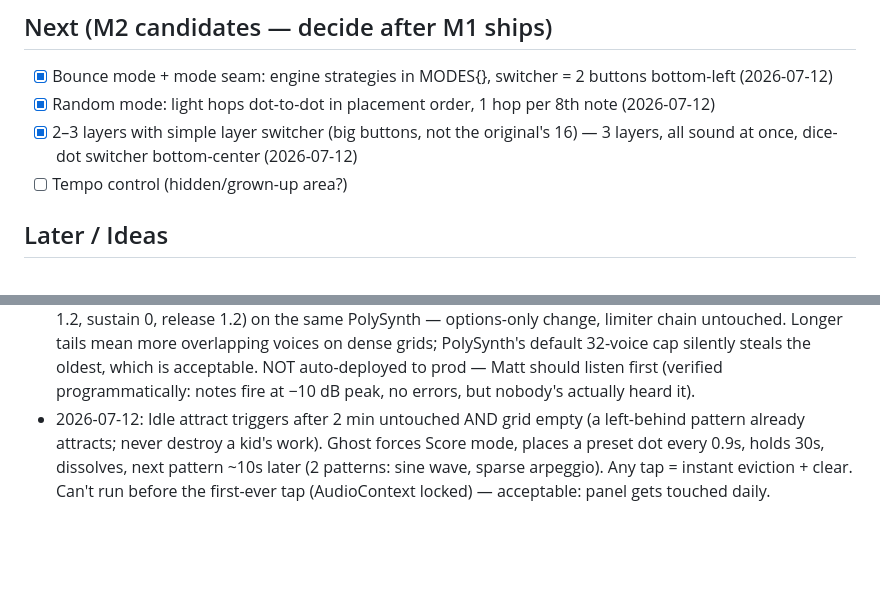
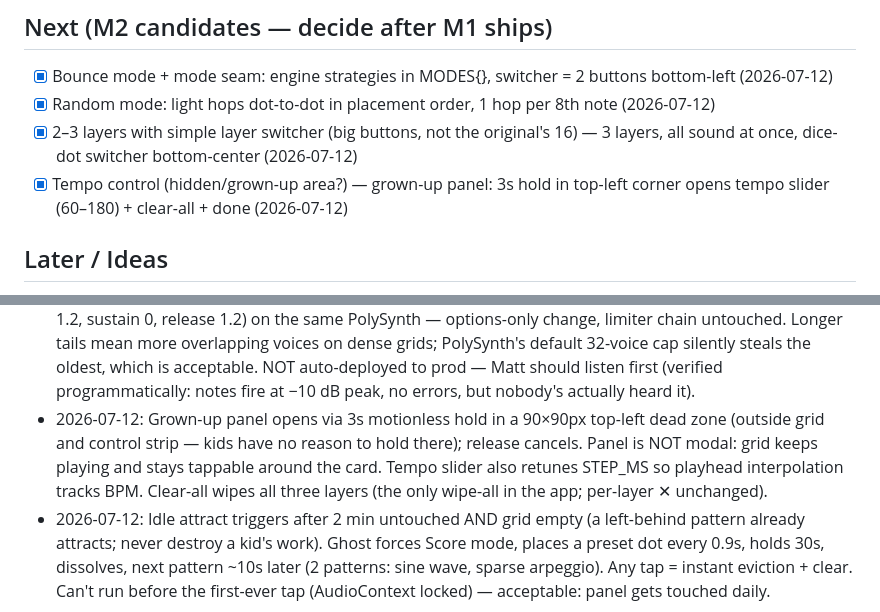
Before and after one commit to mattohara42/TouchSynth, a Markdown page: BACKLOG.md, 2 parts joined by grey strips. Drawn GitHub-style; blank space fills up the shorter version.

Commit message:
BACKLOG: tempo control shipped (grown-up panel), log panel assumptions
Co-Authored-By: Claude Fable 5 <noreply@anthropic.com>

```diff
--- a/BACKLOG.md
+++ b/BACKLOG.md
@@ -16,7 +16,7 @@
 - [x] Bounce mode + mode seam: engine strategies in MODES{}, switcher = 2 buttons bottom-left (2026-07-12)
 - [x] Random mode: light hops dot-to-dot in placement order, 1 hop per 8th note (2026-07-12)
 - [x] 2–3 layers with simple layer switcher (big buttons, not the original's 16) — 3 layers, all sound at once, dice-dot switcher bottom-center (2026-07-12)
-- [ ] Tempo control (hidden/grown-up area?)
+- [x] Tempo control (hidden/grown-up area?) — grown-up panel: 3s hold in top-left corner opens tempo slider (60–180) + clear-all + done (2026-07-12)
 
 ## Later / Ideas
 - [x] Rubber UI Tier 2 — grid as soft membrane: ripples displace/scale nearby cells, springy playhead glow band with overshoot, bounce-ball squash on floor impact, squishy depress-and-boing buttons (Tier 1 — spring fn, inflate/deflate on toggle, squash on fire, finger bulge — shipped 2026-07-12; Tier 2 shipped same day)
@@ -56,4 +56,5 @@
 - 2026-07-12: Rubber Tier 1 tuning: one damped spring (1 − e^(−5t)·cos(9t), ~17% overshoot) drives everything over 550ms; inflate starts at 40% size; fire squash ±25% anisotropic; finger bulge +12% max with falloff over 2.5 cells. All derived per-frame from timestamps — no physics state, renderer-only change. Squash also applies to OFF cells poked by Bounce-mode floor hits (looks intentional, kept).
 - 2026-07-12: Rubber Tier 3 palette = color by PITCH CLASS, not by row: the 5 pentatonic degrees get fixed candy colors (C strawberry #ff6b81, D mango #ffa94d, E lemon #ffd43b, G mint #3ddc97, A blueberry #5ea8ff), repeating each octave. Same note = same color in every octave and every mode (Bounce colors by column since pitch = column there). Chosen over hue-by-row because a 16-step gradient reads spectrum-analyzer, and pitch-class color is faithful to "the grid is music". Ripple rings inherit the note's color. Glossy sprites re-rendered on resize at device-pixel size; fired cells flash the white sprite.
 - 2026-07-12: Marimba voice = classic Tone.js mallet patch (oscillator partials [1,0,2,0,3], attack 0.001, decay 1.2, sustain 0, release 1.2) on the same PolySynth — options-only change, limiter chain untouched. Longer tails mean more overlapping voices on dense grids; PolySynth's default 32-voice cap silently steals the oldest, which is acceptable. NOT auto-deployed to prod — Matt should listen first (verified programmatically: notes fire at −10 dB peak, no errors, but nobody's actually heard it).
+- 2026-07-12: Grown-up panel opens via 3s motionless hold in a 90×90px top-left dead zone (outside grid and control strip — kids have no reason to hold there); release cancels. Panel is NOT modal: grid keeps playing and stays tappable around the card. Tempo slider also retunes STEP_MS so playhead interpolation tracks BPM. Clear-all wipes all three layers (the only wipe-all in the app; per-layer ✕ unchanged).
 - 2026-07-12: Idle attract triggers after 2 min untouched AND grid empty (a left-behind pattern already attracts; never destroy a kid's work). Ghost forces Score mode, places a preset dot every 0.9s, holds 30s, dissolves, next pattern ~10s later (2 patterns: sine wave, sparse arpeggio). Any tap = instant eviction + clear. Can't run before the first-ever tap (AudioContext locked) — acceptable: panel gets touched daily.
```
